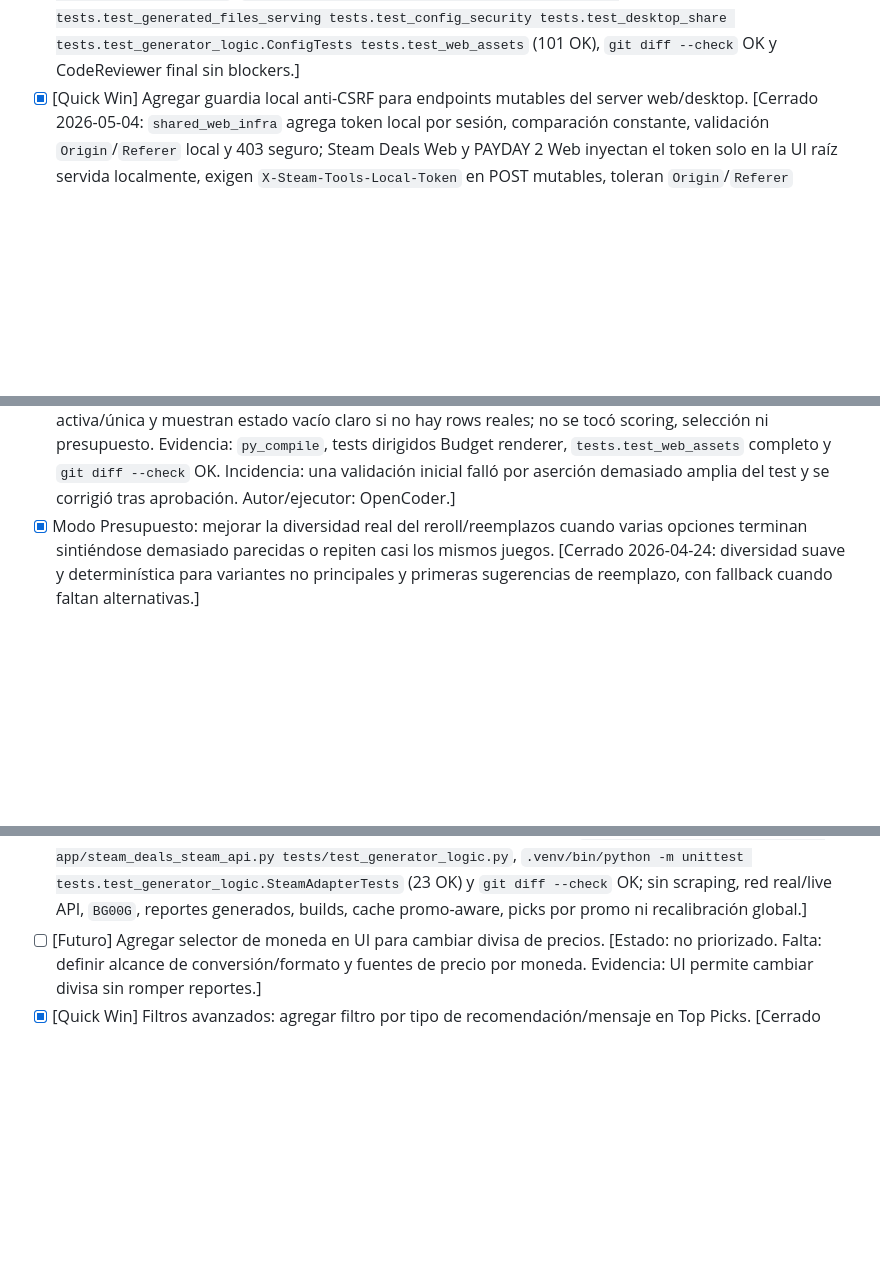
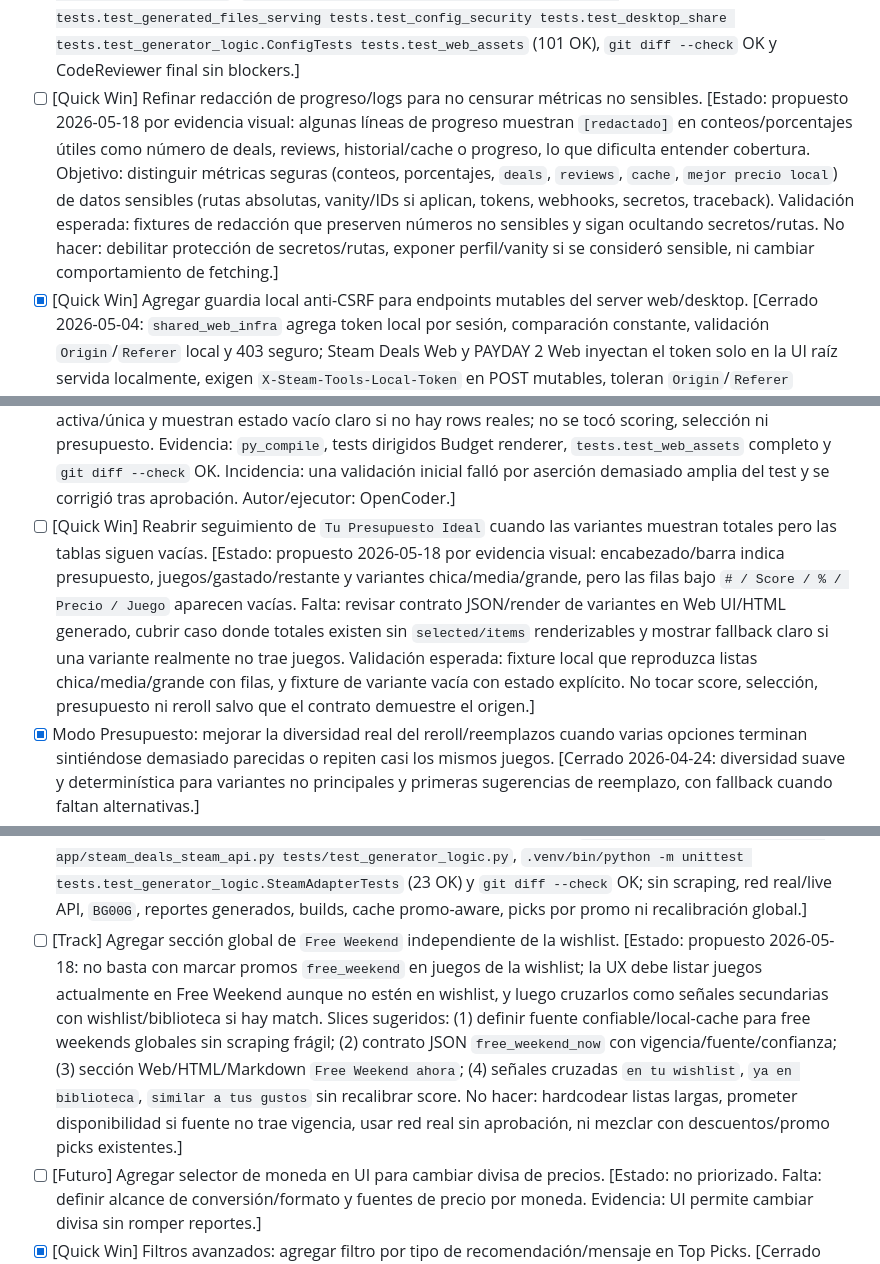
Before and after one commit to ScptDt/steam-wishlist-deals, a Markdown page: PENDIENTES.md, 3 parts joined by grey strips. Drawn GitHub-style; blank space fills up the shorter version.

```diff
--- a/PENDIENTES.md
+++ b/PENDIENTES.md
@@ -74,6 +74,7 @@ Regla: no abrir más meta-planificación salvo blocker nuevo. Para cada slice nu
 - [x] [Quick Win] Limitar `/files/...` a artefactos generados esperados y evitar serving arbitrario desde `output_dir`. [Cerrado 2026-04-30: `/api/files` y `/files/...` solo listan/sirven artefactos válidos: reportes Steam Deals primarios con fecha y grupo completo `.md/.html/.json`, Share HTML `Steam Deals Share YYYY-MM-DD.html` y nombres exactos PAYDAY 2 (`PAYDAY2_Plan_de_Compra.html/.md/.csv`). Se bloquean traversal/nested/backslash, extensiones desconocidas, symlinks, directorios, basenames no generados y nombres generados-falsos como `Steam Deals secrets.json` o `Steam Deals Share YYYY-MM-DD.json`; HTML conserva inline y datos attachment. Evidencia: `python3 -m py_compile steam_deals_web.py shared_web_infra.py payday2_web.py app/steam_deals_config.py payday2_dlc_tracker.py`, `python3 -m unittest tests.test_generated_files_serving tests.test_config_security tests.test_generator_logic.ConfigTests tests.test_shared_web_infra tests.test_desktop_share tests.test_web_assets` (81 OK), `git diff --check` OK y CodeReviewer sin findings.]
 - [x] [Quick Win] Restringir `steam_tools_desktop.py --run-script` a una allowlist estricta de scripts embebidos. [Cerrado 2026-04-30: `ALLOWED_EMBEDDED_SCRIPTS = {"steam_deals_generator.py", "payday2_dlc_tracker.py"}`; `validate_embedded_script_name()` rechaza vacío, rutas absolutas, `..`, `/`, `\\`, `:`, drive Windows y nombres no permitidos; `resolve_allowed_embedded_script()` resuelve solo bajo `sys._MEIPASS`/`ROOT` o base inyectada, exige archivo real/no symlink y no filtra rutas absolutas en errores; `_run_embedded_script()` conserva passthrough args para scripts permitidos y llama `runpy.run_path` solo tras validación; `main()` captura rechazos y sale con mensaje seguro sin traceback. Evidencia: `python3 -m py_compile steam_tools_desktop.py steam_deals_web.py shared_web_infra.py payday2_web.py app/steam_deals_config.py payday2_dlc_tracker.py`, `python3 -m unittest tests.test_desktop_share tests.test_generated_files_serving tests.test_config_security tests.test_generator_logic.ConfigTests tests.test_shared_web_infra tests.test_web_assets` (96 OK) y `git diff --check` OK.]
 - [x] [Quick Win] Sanear errores expuestos por el server local para no filtrar secretos, rutas absolutas ni tracebacks en API/SSE/UI. [Cerrado 2026-05-04: `shared_web_infra.redact_sensitive_text()` y `safe_public_error_payload()` redactan keys/tokens/webhooks, URLs de Discord webhook, tokens Telegram, rutas absolutas POSIX/Windows, `_MEIPASS` y `Traceback`; se aplicó a errores públicos de carpeta, Desktop Doctor/Autofix, export log, preflight, arranque de subprocess Steam Deals/PAYDAY 2, líneas SSE runtime, `done.files` y páginas de error `/files`. Evidencia: `python3 -m py_compile shared_web_infra.py steam_deals_web.py payday2_web.py steam_tools_desktop.py app/steam_deals_config.py payday2_dlc_tracker.py`, `python3 -m unittest tests.test_shared_web_infra tests.test_generated_files_serving tests.test_config_security tests.test_desktop_share tests.test_generator_logic.ConfigTests tests.test_web_assets` (101 OK), `git diff --check` OK y CodeReviewer final sin blockers.]
+- [ ] [Quick Win] Refinar redacción de progreso/logs para no censurar métricas no sensibles. [Estado: propuesto 2026-05-18 por evidencia visual: algunas líneas de progreso muestran `[redactado]` en conteos/porcentajes útiles como número de deals, reviews, historial/cache o progreso, lo que dificulta entender cobertura. Objetivo: distinguir métricas seguras (conteos, porcentajes, `deals`, `reviews`, `cache`, `mejor precio local`) de datos sensibles (rutas absolutas, vanity/IDs si aplican, tokens, webhooks, secretos, traceback). Validación esperada: fixtures de redacción que preserven números no sensibles y sigan ocultando secretos/rutas. No hacer: debilitar protección de secretos/rutas, exponer perfil/vanity si se consideró sensible, ni cambiar comportamiento de fetching.]
 - [x] [Quick Win] Agregar guardia local anti-CSRF para endpoints mutables del server web/desktop. [Cerrado 2026-05-04: `shared_web_infra` agrega token local por sesión, comparación constante, validación `Origin`/`Referer` local y 403 seguro; Steam Deals Web y PAYDAY 2 Web inyectan el token solo en la UI raíz servida localmente, exigen `X-Steam-Tools-Local-Token` en POST mutables, toleran `Origin`/`Referer` ausentes con token válido para pywebview/desktop y rechazan origen externo. GET estáticos/reportes, `/api/config` GET, `/api/files`, `/files/...`, `/api/data` PAYDAY 2 y assets siguen sin token. Evidencia: `python3 -m py_compile shared_web_infra.py steam_deals_web.py payday2_web.py steam_tools_desktop.py app/steam_deals_config.py payday2_dlc_tracker.py`, `python3 -m unittest tests.test_shared_web_infra tests.test_config_security tests.test_generated_files_serving tests.test_web_assets tests.test_desktop_share tests.test_generator_logic.ConfigTests` (125 OK), `git diff --check` OK y review manual por partes sin blockers.]
 - [x] [Ready Slice] Implementar siguiente Wave 1/P0 Seguridad: guardia local anti-CSRF para endpoints mutables. [Cerrado 2026-05-04: implementado en Steam Deals Web/PAYDAY 2 Web con helper compartido, token local inyectado solo en UI local y cliente JS usando `localMutableFetch` para mutaciones. No se mezcló con Host/DNS rebinding; ese hardening queda como slice separado. Evidencia: validación anti-CSRF 125 OK y revisión manual por checklist en helpers, Steam Deals y PAYDAY 2.]
 - [x] [Quick Win] Blindar el server local contra DNS rebinding y hosts no loopback. [Cerrado 2026-05-04: `shared_web_infra.is_valid_loopback_host()`/`is_valid_loopback_host_header()` validan `Host` con stdlib y aceptan solo `localhost`, `127.0.0.1` o `[::1]` con el puerto activo; Steam Deals Web y PAYDAY 2 Web ejecutan guardia al inicio de `do_GET`/`do_POST` antes de servir UI/API/files/assets o ejecutar side effects; hosts faltantes, malformados, externos, LAN/private, `0.0.0.0` o con puerto incorrecto reciben 403 seguro sin exponer host crudo, rutas, tokens ni tracebacks. Evidencia: `python3 -m py_compile shared_web_infra.py steam_deals_web.py payday2_web.py steam_tools_desktop.py app/steam_deals_config.py payday2_dlc_tracker.py`, `python3 -m unittest tests.test_shared_web_infra tests.test_host_loopback_steam_deals tests.test_host_loopback_payday2 tests.test_config_security tests.test_generated_files_serving tests.test_web_assets tests.test_desktop_share tests.test_generator_logic.ConfigTests` (145 OK) y `git diff --check` OK.]
@@ -134,6 +135,7 @@ Regla: no abrir más meta-planificación salvo blocker nuevo. Para cada slice nu
 - [x] Modo Presupuesto: ofrecer 3 variantes de seleccion para el mismo presupuesto (lista chica = pocos juegos/ticket alto, lista media = balanceada, lista grande = mas juegos/ticket bajo). [Implementado base y evidenciado en artifacts HTML/JSON/MD.]
 - [x] [Quick Win] Diagnosticar por qué `Tu Presupuesto Ideal` muestra variantes/totales pero no filas de juegos en Windows. [Cerrado 2026-05-08: causa cubierta como payload con `variants`/totales pero variante activa sin `selected`; el renderer HTML rellena las filas desde `budget_result.selected` para la variante activa sin tocar scoring ni modo presupuesto. Evidencia: commit `c1cb3e1 fix: render budget rows from fallback selection`, test `test_generate_html_uses_root_budget_selection_when_variant_rows_missing`, `py_compile`, tests budget HTML dirigidos y `git diff --check` OK. Sin red real, `BG00G`, builds ni reportes generados.]
 - [x] [Quick Win] Reforzar filas de variantes de `Tu Presupuesto Ideal` cuando el HTML muestra totales pero tablas vacías. [Cerrado 2026-05-15: Web UI y HTML generado normalizan filas desde `variant.selected`/`variant.items`, usan fallback seguro a `budget_result.selected` solo para variante activa/única y muestran estado vacío claro si no hay rows reales; no se tocó scoring, selección ni presupuesto. Evidencia: `py_compile`, tests dirigidos Budget renderer, `tests.test_web_assets` completo y `git diff --check` OK. Incidencia: una validación inicial falló por aserción demasiado amplia del test y se corrigió tras aprobación. Autor/ejecutor: OpenCoder.]
+- [ ] [Quick Win] Reabrir seguimiento de `Tu Presupuesto Ideal` cuando las variantes muestran totales pero las tablas siguen vacías. [Estado: propuesto 2026-05-18 por evidencia visual: encabezado/barra indica presupuesto, juegos/gastado/restante y variantes chica/media/grande, pero las filas bajo `# / Score / % / Precio / Juego` aparecen vacías. Falta: revisar contrato JSON/render de variantes en Web UI/HTML generado, cubrir caso donde totales existen sin `selected/items` renderizables y mostrar fallback claro si una variante realmente no trae juegos. Validación esperada: fixture local que reproduzca listas chica/media/grande con filas, y fixture de variante vacía con estado explícito. No tocar score, selección, presupuesto ni reroll salvo que el contrato demuestre el origen.]
 - [x] Modo Presupuesto: mejorar la diversidad real del reroll/reemplazos cuando varias opciones terminan sintiéndose demasiado parecidas o repiten casi los mismos juegos. [Cerrado 2026-04-24: diversidad suave y determinística para variantes no principales y primeras sugerencias de reemplazo, con fallback cuando faltan alternativas.]
 - [x] Corregir el reroll/reemplazo en `Tu Presupuesto Ideal`: al cambiar un juego se actualizan texto/precio pero la imagen puede quedarse en la opción anterior. [Cerrado 2026-04-24: los payloads de reroll incluyen `image_url` y `applyBudgetOption` actualiza la cápsula visible.]
 - [x] [Quick Win] Agregar acceso rápido a gráfica/histórico de precios junto al mínimo histórico. [Cerrado 2026-04-24: el HTML interactivo muestra `Ver historial` junto a `Mín. histórico` cuando hay historial local suficiente y el fallback legacy quedó alineado.]
@@ -153,6 +155,7 @@ Regla: no abrir más meta-planificación salvo blocker nuevo. Para cada slice nu
 - [x] [Quick Win] Endurecer clasificador de promos activas con fixtures mixtas. [Cerrado 2026-05-08: `classify_steam_promo_message` prioriza mega sale/fest/publisher/franchise antes de palabras rutinarias como `Weekend`, `Weeklong` o `Deal`, y la selección primaria conserva orden estable en empates de misma prioridad. Autor/ejecutor: OpenCoder. Evidencia: `.venv/bin/python -m py_compile app/steam_deals_steam_api.py tests/test_generator_logic.py`, `.venv/bin/python -m unittest tests.test_generator_logic.SteamAdapterTests` (21 OK) y `git diff --check` OK; sin red real, `BG00G`, reportes generados, builds, renderers/UI, picks/cache por promo ni recalibración de scoring.]
 - [x] [Quick Win] Hacer más accionables los picks por promo con señales existentes. [Cerrado 2026-05-11: Top Picks usa `discount` y `priority` ya calculados para agregar razones promo-aware más específicas (`oferta grande + descuento`, `publisher/franquicia + descuento`, `promo corta + juego en tu radar`) sin cambiar score ni ranking; las promos rutinarias no agregan urgencia si no hay señal del pick. Autor/ejecutor: OpenCoder. Evidencia: `.venv/bin/python -m py_compile app/steam_deals_recommendations.py tests/test_generator_logic.py`, `.venv/bin/python -m unittest tests.test_generator_logic.RankTopPicksTests` (56 OK) y `git diff --check` OK; sin macOS, red real/live API, `BG00G`, reportes generados, builds, promo-cache/invalidation, listas largas hardcodeadas ni recalibración global.]
 - [x] [Quick Win] Alinear clasificador de promos con taxonomía oficial conservadora. [Cerrado 2026-05-11: `classify_steam_promo_message` agrega categorías acotadas basadas en docs Steamworks (`next_fest`, `daily_deal`, `free_weekend`, `free_to_keep`) y metadatos `official_type`, `event_family`, `official_source_url`, preservando que marketing messages son contexto best-effort/no predictivo y no una señal pública estable por app. Autor/ejecutor: AudPen. Evidencia: `.venv/bin/python -m py_compile app/steam_deals_steam_api.py tests/test_generator_logic.py`, `.venv/bin/python -m unittest tests.test_generator_logic.SteamAdapterTests` (23 OK) y `git diff --check` OK; sin scraping, red real/live API, `BG00G`, reportes generados, builds, cache promo-aware, picks por promo ni recalibración global.]
+- [ ] [Track] Agregar sección global de `Free Weekend` independiente de la wishlist. [Estado: propuesto 2026-05-18: no basta con marcar promos `free_weekend` en juegos de la wishlist; la UX debe listar juegos actualmente en Free Weekend aunque no estén en wishlist, y luego cruzarlos como señales secundarias con wishlist/biblioteca si hay match. Slices sugeridos: (1) definir fuente confiable/local-cache para free weekends globales sin scraping frágil; (2) contrato JSON `free_weekend_now` con vigencia/fuente/confianza; (3) sección Web/HTML/Markdown `Free Weekend ahora`; (4) señales cruzadas `en tu wishlist`, `ya en biblioteca`, `similar a tus gustos` sin recalibrar score. No hacer: hardcodear listas largas, prometer disponibilidad si fuente no trae vigencia, usar red real sin aprobación, ni mezclar con descuentos/promo picks existentes.]
 - [ ] [Futuro] Agregar selector de moneda en UI para cambiar divisa de precios. [Estado: no priorizado. Falta: definir alcance de conversión/formato y fuentes de precio por moneda. Evidencia: UI permite cambiar divisa sin romper reportes.]
 - [x] [Quick Win] Filtros avanzados: agregar filtro por tipo de recomendación/mensaje en Top Picks. [Cerrado 2026-04-24: el HTML interactivo agrega controles por recomendación (`Comprar ahora`, `Muy buena oferta`, `Vale la pena`, `Solo si ya lo traías en radar`) con contador y estado vacío.]
 - [x] [Track] Agregar apartado `Shuffle 1 juego`. [Cerrado 2026-05-07: el HTML interactivo recomienda 1 juego priorizando `personalized_recommendations` válidas, luego Top Picks y luego deals determinísticos por score/descuento/precio; el reroll mantiene candidatos serializados y evita repetir inmediatamente cuando hay más de uno. El copy distingue candidato único (`Único candidato destacado`), muestra score personal o score Top Pick con razones visibles, y por seguridad solo genera candidatos/enlaces/payloads para appids numéricos. Fallback legacy alineado. Evidencia: `py_compile` dirigido OK, targeted personalizado/ranking/Shuffle (8 OK), `.venv/bin/python -m unittest tests.test_generator_logic` (221 OK) y `git diff --check` OK. Sin Web UI principal, selección simulada, red real, `BG00G`, reportes generados, build desktop ni recalibración de scoring.]
```
Also changed, not shown: other parts of PENDIENTES.md (+3 -1 lines).
